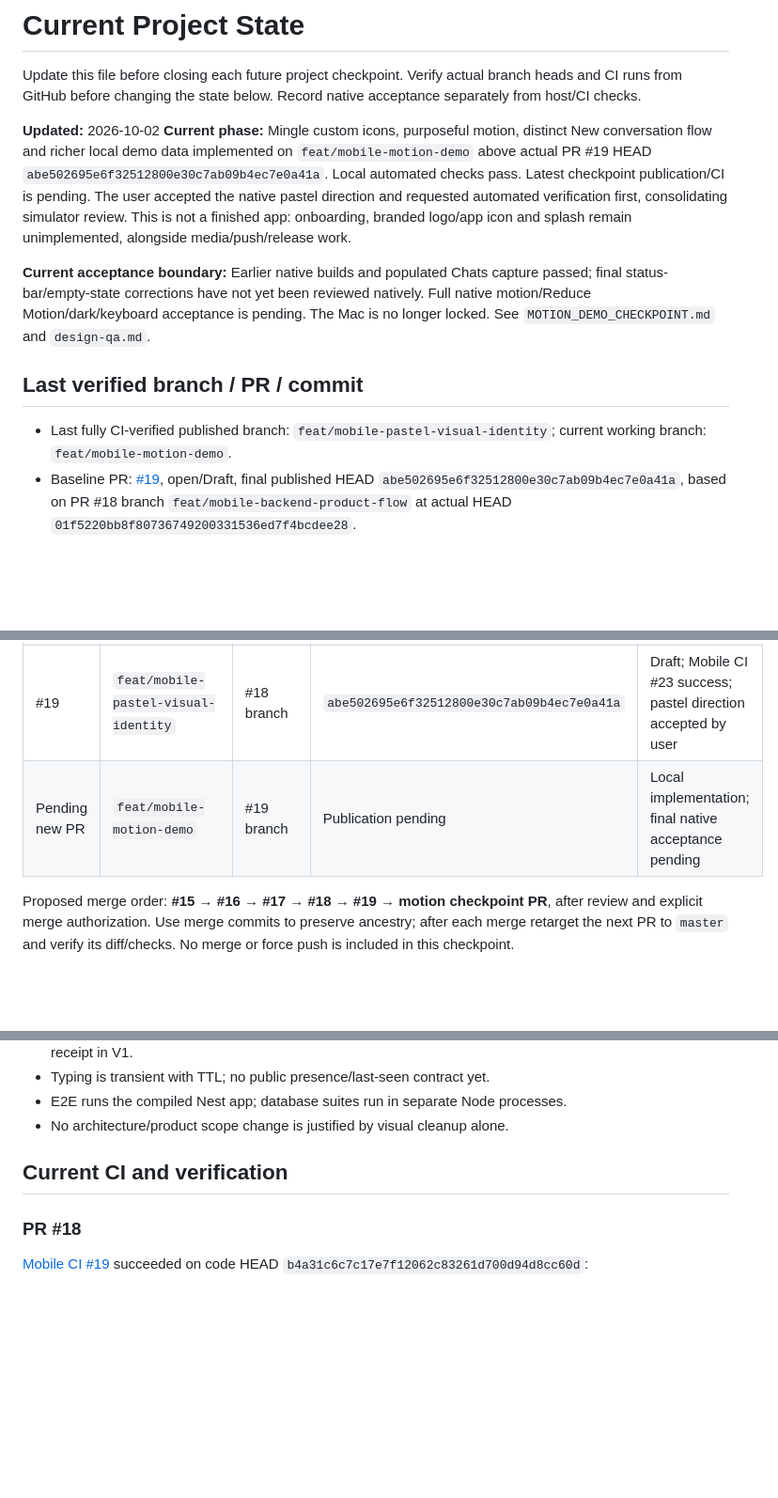
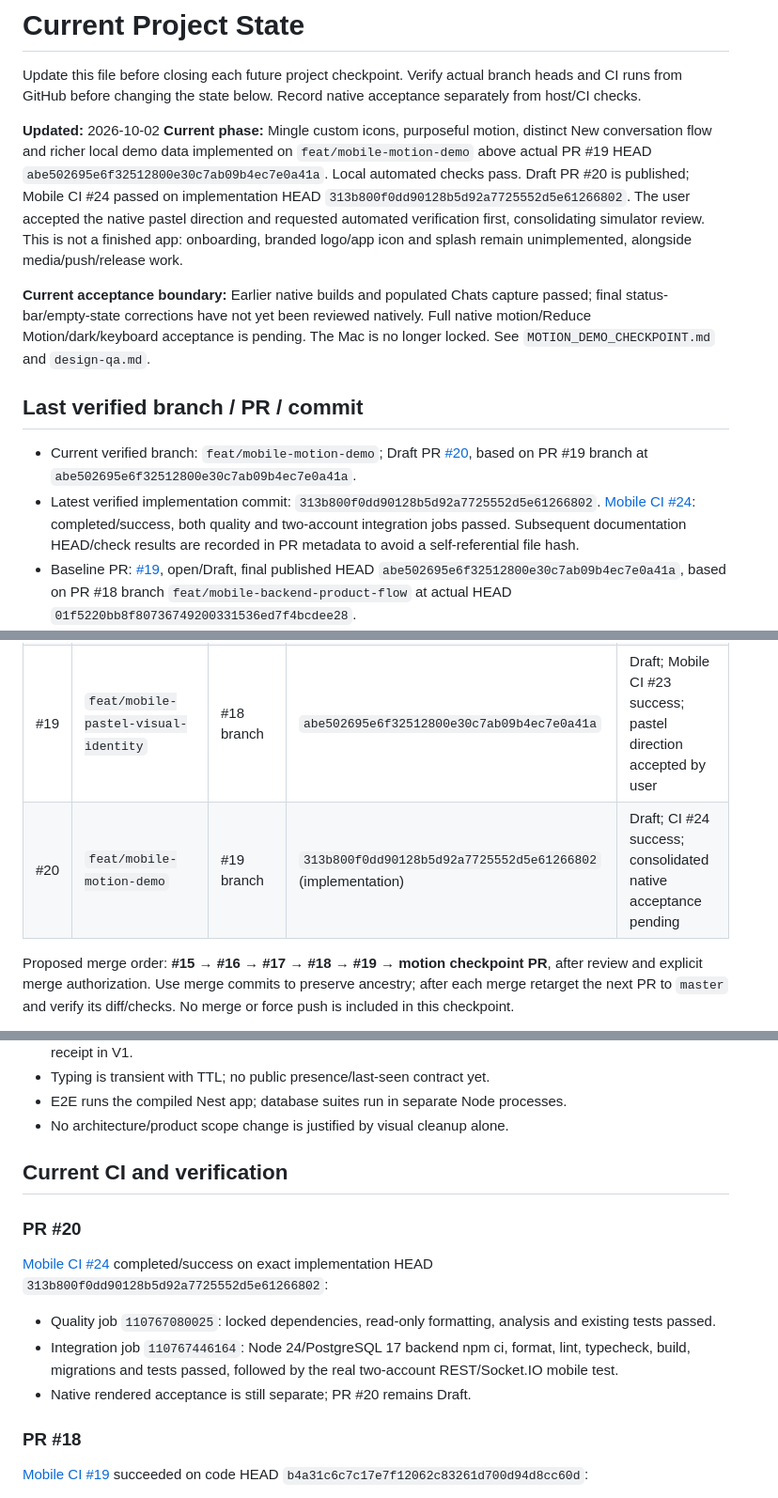
Before and after one commit to Husseinabozina/chat_app, a Markdown page: docs/project/CURRENT_STATE.md, 3 parts joined by grey strips. Shown at 94% size. GitHub-like rendering; blank space fills up the shorter version.

Commit message:
docs(project): record motion checkpoint and successful CI

```diff
--- a/docs/project/CURRENT_STATE.md
+++ b/docs/project/CURRENT_STATE.md
@@ -3,13 +3,14 @@
 Update this file before closing each future project checkpoint. Verify actual branch heads and CI runs from GitHub before changing the state below. Record native acceptance separately from host/CI checks.
 
 **Updated:** 2026-10-02
-**Current phase:** Mingle custom icons, purposeful motion, distinct New conversation flow and richer local demo data implemented on `feat/mobile-motion-demo` above actual PR #19 HEAD `abe502695e6f32512800e30c7ab09b4ec7e0a41a`. Local automated checks pass. Latest checkpoint publication/CI is pending. The user accepted the native pastel direction and requested automated verification first, consolidating simulator review. This is not a finished app: onboarding, branded logo/app icon and splash remain unimplemented, alongside media/push/release work.
+**Current phase:** Mingle custom icons, purposeful motion, distinct New conversation flow and richer local demo data implemented on `feat/mobile-motion-demo` above actual PR #19 HEAD `abe502695e6f32512800e30c7ab09b4ec7e0a41a`. Local automated checks pass. Draft PR #20 is published; Mobile CI #24 passed on implementation HEAD `313b800f0dd90128b5d92a7725552d5e61266802`. The user accepted the native pastel direction and requested automated verification first, consolidating simulator review. This is not a finished app: onboarding, branded logo/app icon and splash remain unimplemented, alongside media/push/release work.
 
 **Current acceptance boundary:** Earlier native builds and populated Chats capture passed; final status-bar/empty-state corrections have not yet been reviewed natively. Full native motion/Reduce Motion/dark/keyboard acceptance is pending. The Mac is no longer locked. See `MOTION_DEMO_CHECKPOINT.md` and `design-qa.md`.
 
 ## Last verified branch / PR / commit
 
-- Last fully CI-verified published branch: `feat/mobile-pastel-visual-identity`; current working branch: `feat/mobile-motion-demo`.
+- Current verified branch: `feat/mobile-motion-demo`; Draft PR [#20](https://github.com/Husseinabozina/chat_app/pull/20), based on PR #19 branch at `abe502695e6f32512800e30c7ab09b4ec7e0a41a`.
+- Latest verified implementation commit: `313b800f0dd90128b5d92a7725552d5e61266802`. [Mobile CI #24](https://github.com/Husseinabozina/chat_app/actions/runs/36984743287): completed/success, both quality and two-account integration jobs passed. Subsequent documentation HEAD/check results are recorded in PR metadata to avoid a self-referential file hash.
 - Baseline PR: [#19](https://github.com/Husseinabozina/chat_app/pull/19), open/Draft, final published HEAD `abe502695e6f32512800e30c7ab09b4ec7e0a41a`, based on PR #18 branch `feat/mobile-backend-product-flow` at actual HEAD `01f5220bb8f80736749200331536ed7f4bcdee28`.
 - Baseline latest [Mobile CI #23](https://github.com/Husseinabozina/chat_app/actions/runs/36911086830): completed/success on exact PR #19 documentation HEAD `abe502695e6f32512800e30c7ab09b4ec7e0a41a`, freshly checked 2026-10-02. The following #22 evidence is historical implementation verification.
 - Verified implementation commit: `9dbf88c359d446d8b9853573cedc478243e3006c`.
@@ -32,7 +33,7 @@ Integrated `master` HEAD: `5f77dbd50efd9ae12f17d809a63c2746f35fc9ee` (PR #14 rea
 | #17 | `feat/mobile-repository-reconciliation` | #16 branch | `d1a1c683a63c9ace2b337d861bb83eef26e45763` | Ready, unmerged |
 | #18 | `feat/mobile-backend-product-flow` | #17 branch | `01f5220bb8f80736749200331536ed7f4bcdee28` (docs; code `b4a31c6`) | Draft, functional native acceptance incomplete |
 | #19 | `feat/mobile-pastel-visual-identity` | #18 branch | `abe502695e6f32512800e30c7ab09b4ec7e0a41a` | Draft; Mobile CI #23 success; pastel direction accepted by user |
-| Pending new PR | `feat/mobile-motion-demo` | #19 branch | Publication pending | Local implementation; final native acceptance pending |
+| #20 | `feat/mobile-motion-demo` | #19 branch | `313b800f0dd90128b5d92a7725552d5e61266802` (implementation) | Draft; CI #24 success; consolidated native acceptance pending |
 
 Proposed merge order: **#15 → #16 → #17 → #18 → #19 → motion checkpoint PR**, after review and explicit merge authorization. Use merge commits to preserve ancestry; after each merge retarget the next PR to `master` and verify its diff/checks. No merge or force push is included in this checkpoint.
 
@@ -112,6 +113,14 @@ PR #5 and PR #8 were closed as superseded by the main project conversation; thei
 
 ## Current CI and verification
 
+### PR #20
+
+[Mobile CI #24](https://github.com/Husseinabozina/chat_app/actions/runs/36984743287) completed/success on exact implementation HEAD `313b800f0dd90128b5d92a7725552d5e61266802`:
+
+- Quality job `110767080025`: locked dependencies, read-only formatting, analysis and existing tests passed.
+- Integration job `110767446164`: Node 24/PostgreSQL 17 backend npm ci, format, lint, typecheck, build, migrations and tests passed, followed by the real two-account REST/Socket.IO mobile test.
+- Native rendered acceptance is still separate; PR #20 remains Draft.
+
 ### PR #18
 
 [Mobile CI #19](https://github.com/Husseinabozina/chat_app/actions/runs/36857361322) succeeded on code HEAD `b4a31c6c7c17e7f12062c83261d700d94d8cc60d`:
```
Also changed, not shown: other parts of docs/project/CURRENT_STATE.md (+1 -1 lines), docs/project/MOTION_DEMO_CHECKPOINT.md (+7 -1 lines).
